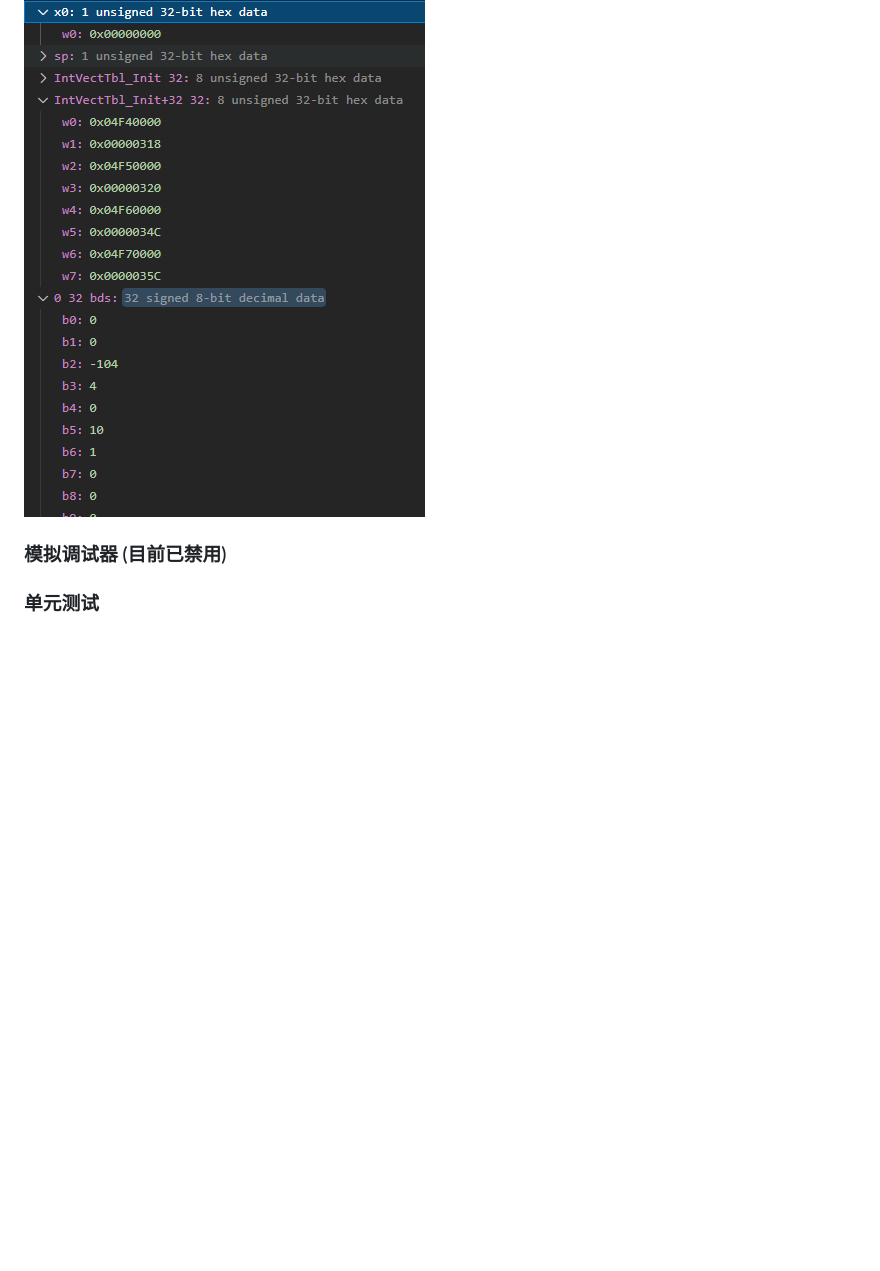
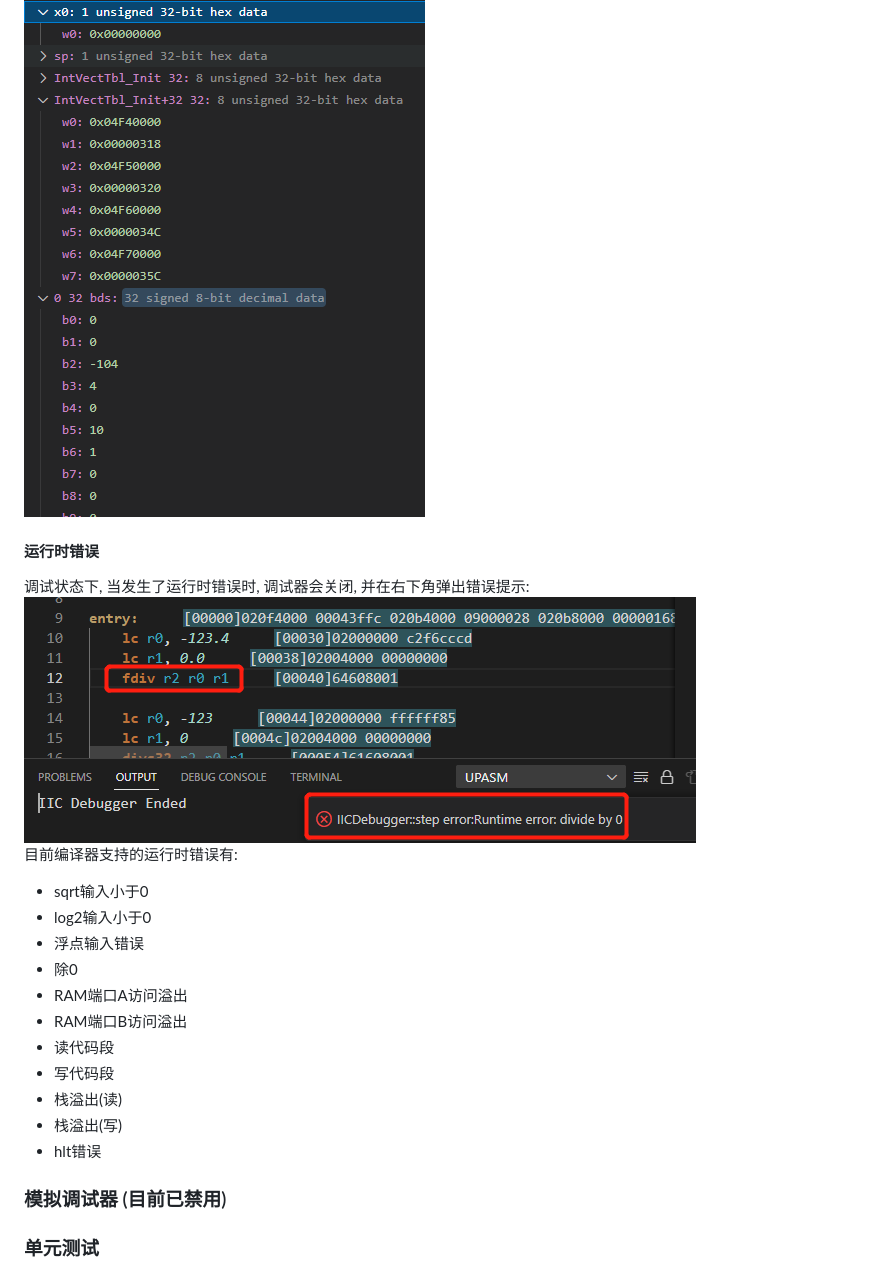
Before and after one commit to luowenfeng/UPASM, a Markdown page: README.md, the part around the change. Drawn GitHub-style; pictures changed too: readme-img/rumtime-error.png (added); blank space fills up the shorter version.

Commit message:
运行时错误的说明文档

```diff
--- a/README.md
+++ b/README.md
@@ -923,6 +923,23 @@ wb [地址] [值] // 向指定地址写入8bit
 其中, [寄存器]可以是[r+数字]形式, 也可以是别名/宏定义
 ![](readme-img/watch.png)
 
+#### 运行时错误
+
+调试状态下, 当发生了运行时错误时, 调试器会关闭, 并在右下角弹出错误提示:
+![](readme-img/rumtime-error.png)
+目前编译器支持的运行时错误有:
+- sqrt输入小于0
+- log2输入小于0
+- 浮点输入错误
+- 除0
+- RAM端口A访问溢出
+- RAM端口B访问溢出
+- 读代码段
+- 写代码段
+- 栈溢出(读)
+- 栈溢出(写)
+- hlt错误
+
 ### 模拟调试器 (目前已禁用)
 
 ### 单元测试
```
